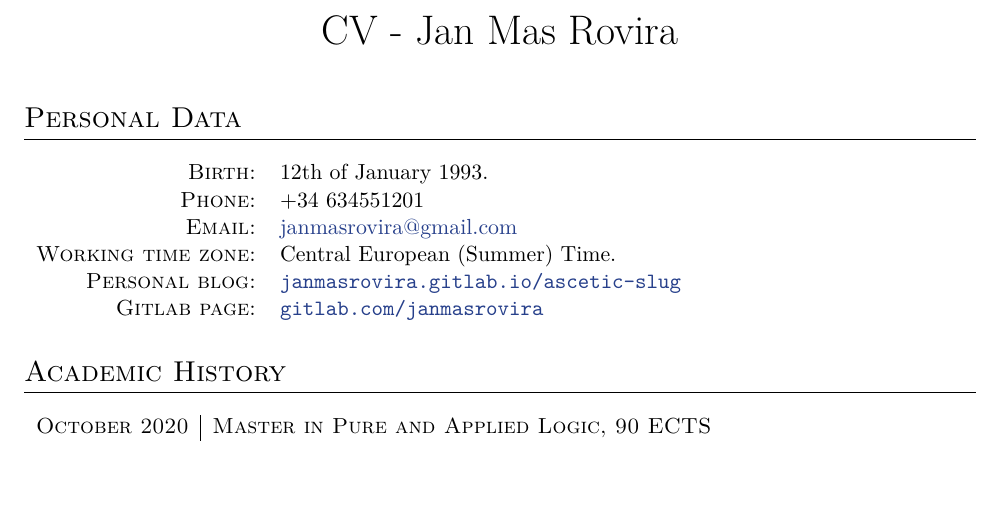
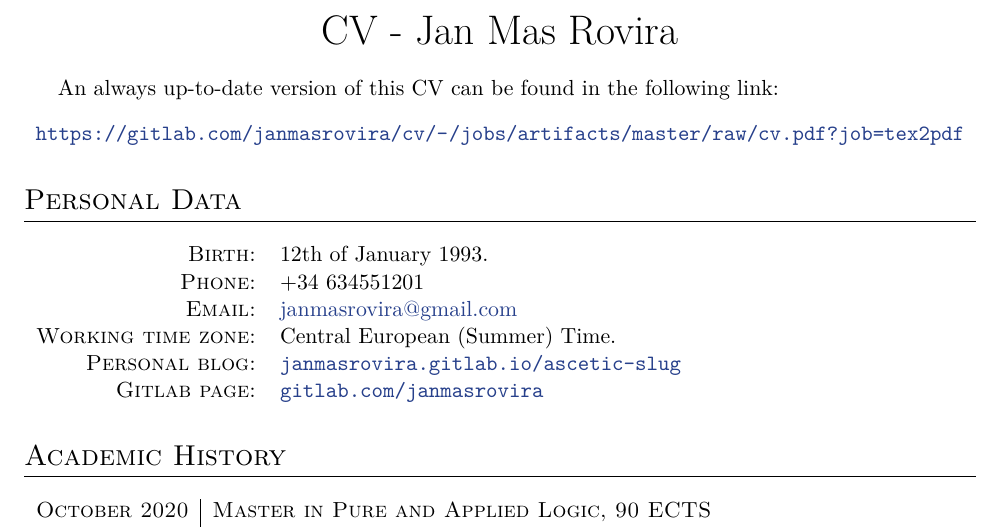
Before and after one commit to janmasrovira/cv, a LaTeX CV (cv.tex): part of page 1 of 2, cut so that both start at the same text, the shorter picture padded with empty space. Compiled offline with XeLaTeX.

Commit message:
add self-reference

```diff
--- a/cv.tex
+++ b/cv.tex
@@ -13,6 +13,11 @@
 
 \par{\centering{\huge CV - Jan Mas Rovira}\bigskip\par}
 \titleformat{\section}{\Large\scshape\raggedright}{}{0em}{}[\titlerule]
+
+An always up-to-date version of this CV can be found in the following link:
+\begin{center}
+\url{https://gitlab.com/janmasrovira/cv/-/jobs/artifacts/master/raw/cv.pdf?job=tex2pdf}
+\end{center}
 
 \section{Personal Data}
 
```
